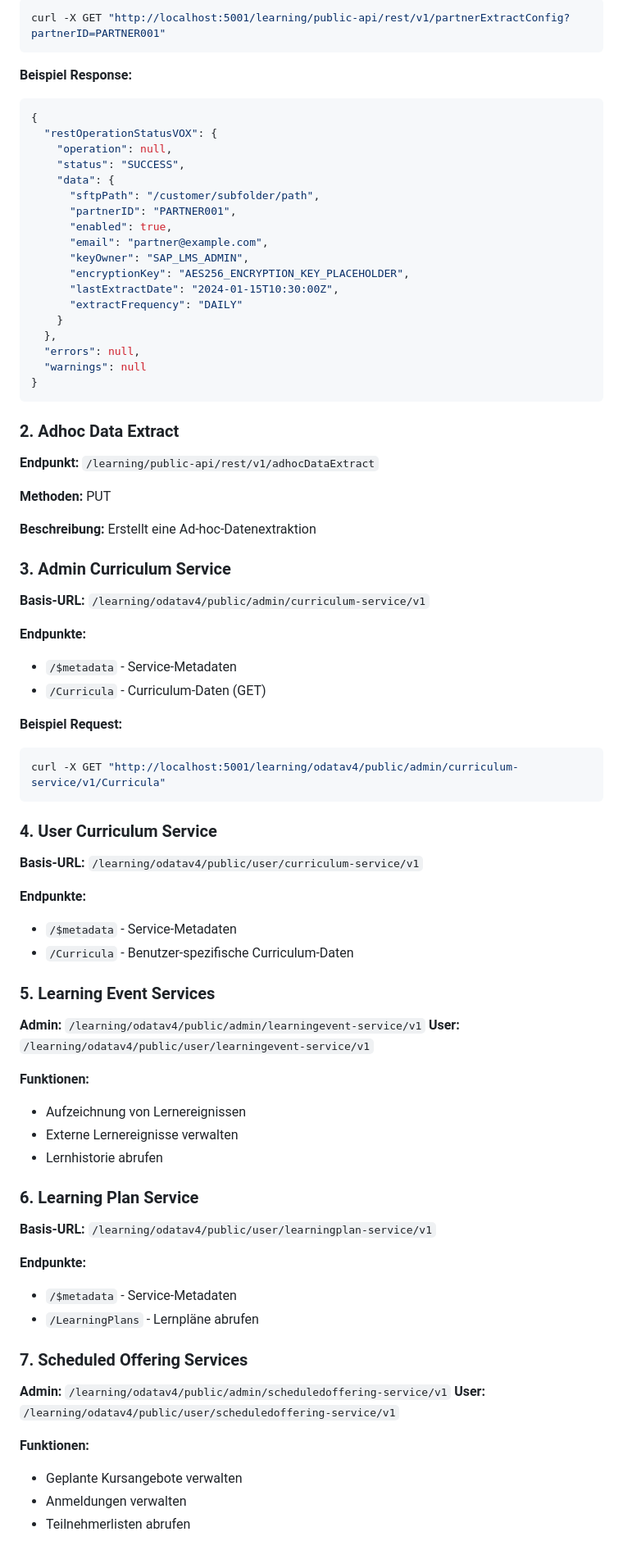
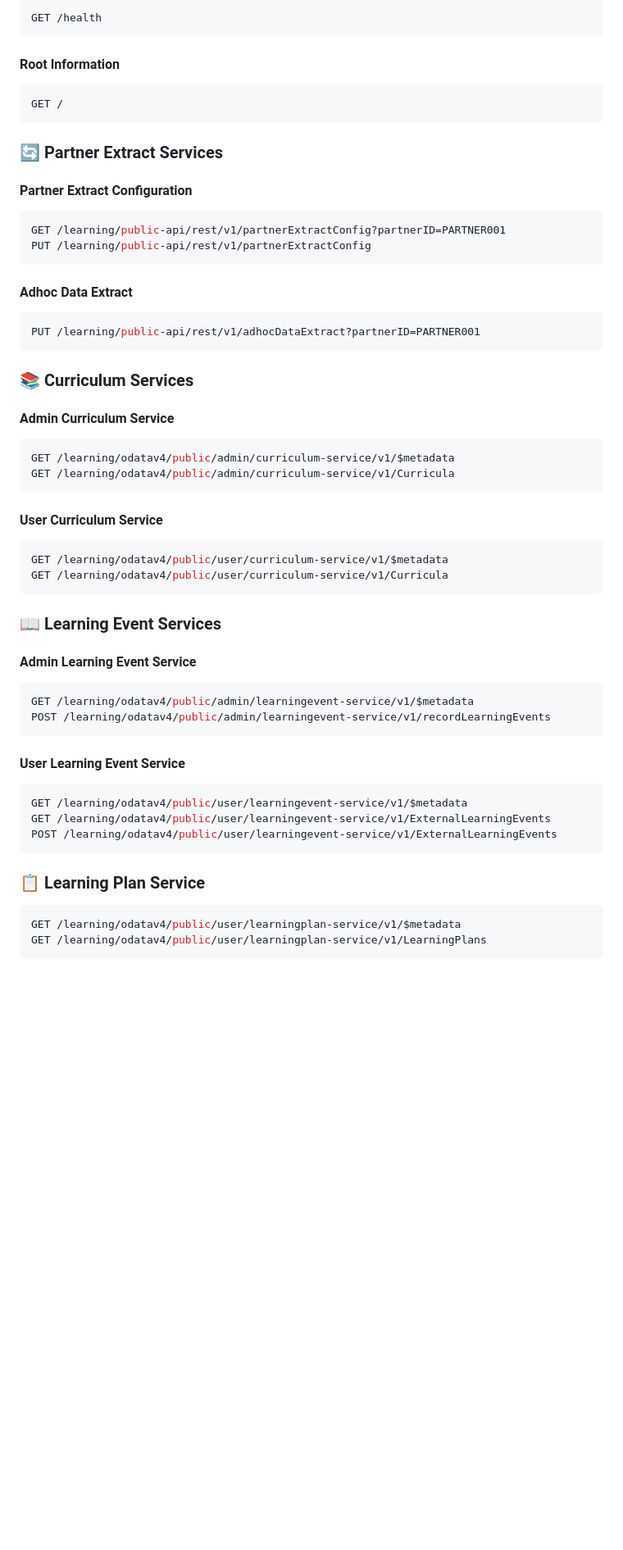
Before and after one commit to iptoux/sap_sf-lms-mockserver, a Markdown page: README.md, the part around one of its changes. Shown at 82% size. Rendered like a GitHub page; blank space fills up the shorter version.

````diff
--- a/README.md
+++ b/README.md
@@ -117,77 +156,57 @@ HOST=0.0.0.0
 ```bash
-curl -X GET "http://localhost:5001/learning/public-api/rest/v1/partnerExtractConfig?partnerID=PARTNER001"
+GET /health
 ```
 
-**Beispiel Response:**
-```json
-{
-  "restOperationStatusVOX": {
-    "operation": null,
-    "status": "SUCCESS",
-    "data": {
-      "sftpPath": "/customer/subfolder/path",
-      "partnerID": "PARTNER001",
-      "enabled": true,
-      "email": "partner@example.com",
-      "keyOwner": "SAP_LMS_ADMIN",
-      "encryptionKey": "AES256_ENCRYPTION_KEY_PLACEHOLDER",
-      "lastExtractDate": "2024-01-15T10:30:00Z",
-      "extractFrequency": "DAILY"
-    }
-  },
-  "errors": null,
-  "warnings": null
-}
+#### Root Information
+```bash
+GET /
 ```
 
-### 2. Adhoc Data Extract
-**Endpunkt:** `/learning/public-api/rest/v1/adhocDataExtract`
+### 🔄 Partner Extract Services
 
-**Methoden:** PUT
-
-**Beschreibung:** Erstellt eine Ad-hoc-Datenextraktion
-
-### 3. Admin Curriculum Service
-**Basis-URL:** `/learning/odatav4/public/admin/curriculum-service/v1`
-
-**Endpunkte:**
-- `/$metadata` - Service-Metadaten
-- `/Curricula` - Curriculum-Daten (GET)
-
-**Beispiel Request:**
+#### Partner Extract Configuration
 ```bash
-curl -X GET "http://localhost:5001/learning/odatav4/public/admin/curriculum-service/v1/Curricula"
+GET /learning/public-api/rest/v1/partnerExtractConfig?partnerID=PARTNER001
+PUT /learning/public-api/rest/v1/partnerExtractConfig
 ```
 
-### 4. User Curriculum Service
-**Basis-URL:** `/learning/odatav4/public/user/curriculum-service/v1`
+#### Adhoc Data Extract
+```bash
+PUT /learning/public-api/rest/v1/adhocDataExtract?partnerID=PARTNER001
+```
 
-**Endpunkte:**
-- `/$metadata` - Service-Metadaten
-- `/Curricula` - Benutzer-spezifische Curriculum-Daten
+### 📚 Curriculum Services
 
-### 5. Learning Event Services
-**Admin:** `/learning/odatav4/public/admin/learningevent-service/v1`
-**User:** `/learning/odatav4/public/user/learningevent-service/v1`
+#### Admin Curriculum Service
+```bash
+GET /learning/odatav4/public/admin/curriculum-service/v1/$metadata
+GET /learning/odatav4/public/admin/curriculum-service/v1/Curricula
+```
 
-**Funktionen:**
-- Aufzeichnung von Lernereignissen
-- Externe Lernereignisse verwalten
-- Lernhistorie abrufen
+#### User Curriculum Service
+```bash
+GET /learning/odatav4/public/user/curriculum-service/v1/$metadata
+GET /learning/odatav4/public/user/curriculum-service/v1/Curricula
+```
 
-### 6. Learning Plan Service
-**Basis-URL:** `/learning/odatav4/public/user/learningplan-service/v1`
+### 📖 Learning Event Services
 
-**Endpunkte:**
-- `/$metadata` - Service-Metadaten
-- `/LearningPlans` - Lernpläne abrufen
+#### Admin Learning Event Service
+```bash
+GET /learning/odatav4/public/admin/learningevent-service/v1/$metadata
+POST /learning/odatav4/public/admin/learningevent-service/v1/recordLearningEvents
+```
 
-### 7. Scheduled Offering Services
-**Admin:** `/learning/odatav4/public/admin/scheduledoffering-service/v1`
-**User:** `/learning/odatav4/public/user/scheduledoffering-service/v1`
+#### User Learning Event Service
+```bash
+GET /learning/odatav4/public/user/learningevent-service/v1/$metadata
+GET /learning/odatav4/public/user/learningevent-service/v1/ExternalLearningEvents
+POST /learning/odatav4/public/user/learningevent-service/v1/ExternalLearningEvents
+```
 
-**Funktionen:**
-- Geplante Kursangebote verwalten
-- Anmeldungen verwalten
-- Teilnehmerlisten abrufen
+### 📋 Learning Plan Service
+```bash
+GET /learning/odatav4/public/user/learningplan-service/v1/$metadata
+GET /learning/odatav4/public/user/learningplan-service/v1/LearningPlans
+```
 
````
Also changed, not shown: other parts of README.md (+313 -148 lines).
